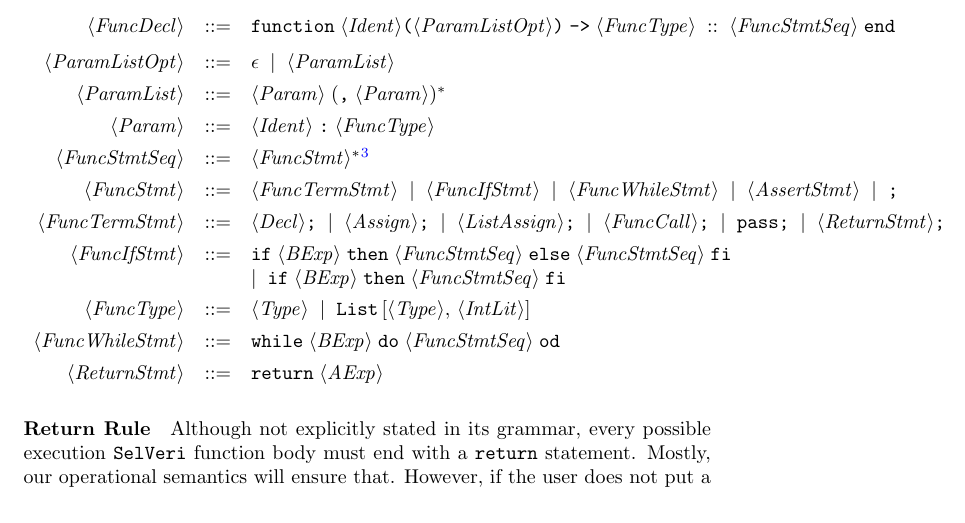
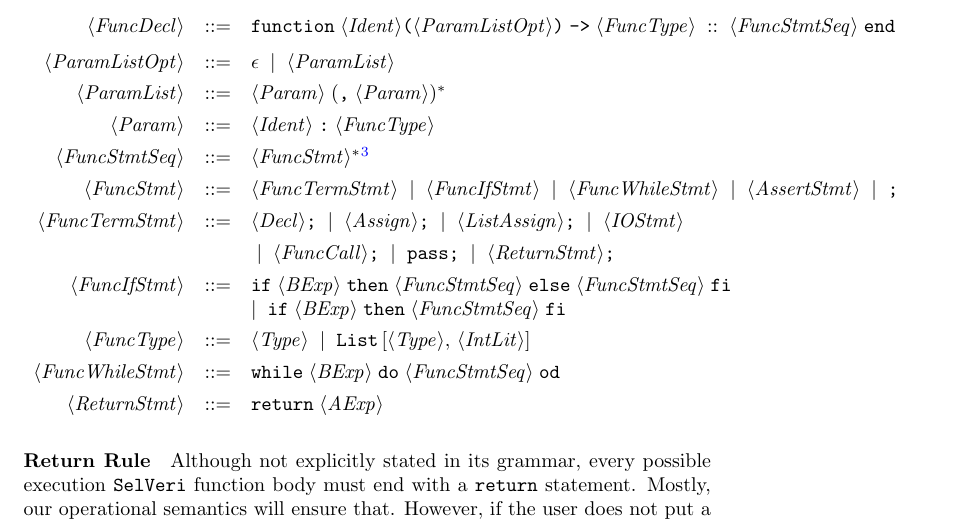
Before and after one commit to SelVeri-Corp/selveri, a LaTeX document (doc/SelVeri/main.tex): part of page 4 of 19, cut so that both start at the same text. Compiled offline with pdfLaTeX.

Commit message:
doc/fix: added 'IOStmt' to 'FuncTermStmt' in grammar

```diff
--- a/doc/SelVeri/main.tex
+++ b/doc/SelVeri/main.tex
@@ -410,6 +410,8 @@ Here the syntax is also constructed in a way that establishes operator precedenc
 \;\mid\;
 \langle \mathit{ListAssign} \rangle\texttt{;}
 \;\mid\;
+\langle \mathit{IOStmt} \rangle \\[4pt]
+&& \;\mid\;
 \langle \mathit{FuncCall} \rangle\texttt{;}
 \;\mid\;
 \mathtt{pass}\texttt{;}
```
Also changed, not shown: doc/SelVeri/SelVeri.pdf.
